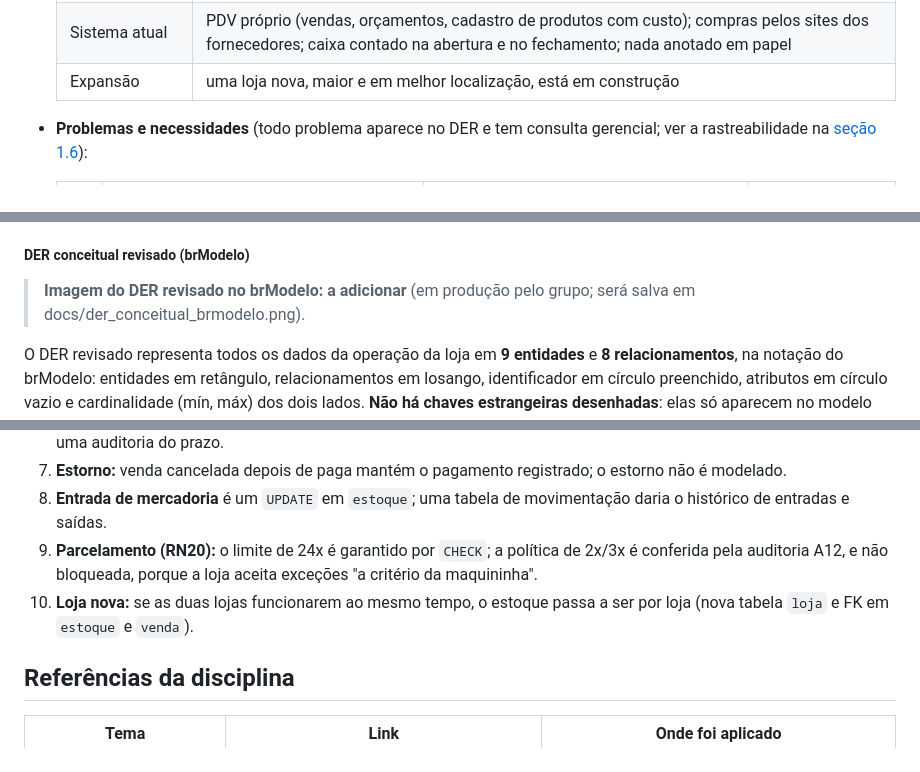
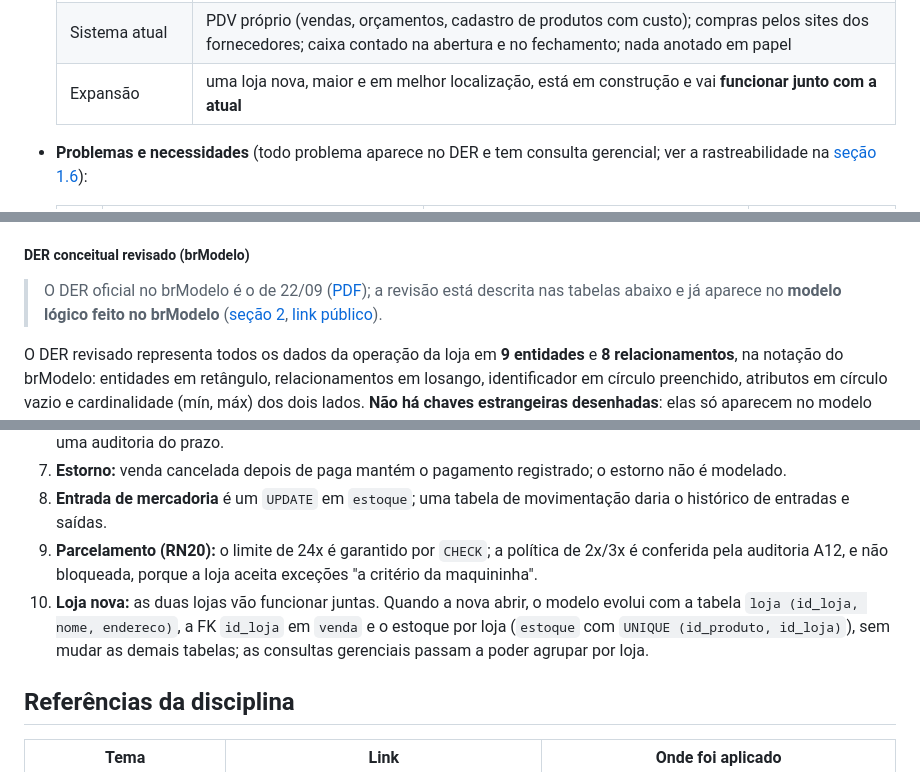
Before and after one commit to GabrielsRodrigues15/Banco-de-dados-3feira, a Markdown page: README.md, 3 parts joined by grey strips. Rendered like a GitHub page.

```diff
--- a/README.md
+++ b/README.md
@@ -74,7 +74,7 @@ Atualizado em 11/11/2026. **Vídeo do pitch: até 16/11** — a Máximo Das Tint
   | Entrega | não faz |
   | Troca e devolução | segue o **CDC, art. 18** (substituição, devolução do valor ou abatimento); prazo para reclamar de vício: **30 dias** (não duráveis) e **90 dias** (duráveis, art. 26); **não troca com embalagem aberta nem tinta pigmentada** (mural da loja) |
   | Sistema atual | PDV próprio (vendas, orçamentos, cadastro de produtos com custo); compras pelos sites dos fornecedores; caixa contado na abertura e no fechamento; nada anotado em papel |
-  | Expansão | uma loja nova, maior e em melhor localização, está em construção |
+  | Expansão | uma loja nova, maior e em melhor localização, está em construção e vai **funcionar junto com a atual** |
 
 - **Problemas e necessidades** (todo problema aparece no DER e tem consulta gerencial; ver a rastreabilidade na [seção 1.6](#16-proposta-de-arquitetura-analítica-para-bi-e-ia)):
 
@@ -234,7 +234,7 @@ Levantados por pesquisa e IA (registro na seção 6) sobre lojas de materiais de
 
 ##### DER conceitual revisado (brModelo)
 
-> **Imagem do DER revisado no brModelo: a adicionar** (em produção pelo grupo; será salva em docs/der_conceitual_brmodelo.png).
+> O DER oficial no brModelo é o de 22/09 ([PDF](entrega-1/DER_brmodelo_22-09-2026.pdf)); a revisão está descrita nas tabelas abaixo e já aparece no **modelo lógico feito no brModelo** ([seção 2](#2-modelo-lógico-relacional), [link público](https://app.brmodeloweb.com/publicview/6af3cadd9650b05ddb7b6e26)).
 
 O DER revisado representa todos os dados da operação da loja em **9 entidades** e **8 relacionamentos**, na notação do brModelo: entidades em retângulo, relacionamentos em losango, identificador em círculo preenchido, atributos em círculo vazio e cardinalidade (mín, máx) dos dois lados. **Não há chaves estrangeiras desenhadas**: elas só aparecem no modelo lógico (seção 2).
 
@@ -543,7 +567,7 @@ Defesa: cada integrante responde só às perguntas dirigidas a ele; todos presen
 7. **Estorno:** venda cancelada depois de paga mantém o pagamento registrado; o estorno não é modelado.
 8. **Entrada de mercadoria** é um `UPDATE` em `estoque`; uma tabela de movimentação daria o histórico de entradas e saídas.
 9. **Parcelamento (RN20):** o limite de 24x é garantido por `CHECK`; a política de 2x/3x é conferida pela auditoria A12, e não bloqueada, porque a loja aceita exceções "a critério da maquininha".
-10. **Loja nova:** se as duas lojas funcionarem ao mesmo tempo, o estoque passa a ser por loja (nova tabela `loja` e FK em `estoque` e `venda`).
+10. **Loja nova:** as duas lojas vão funcionar juntas. Quando a nova abrir, o modelo evolui com a tabela `loja (id_loja, nome, endereco)`, a FK `id_loja` em `venda` e o estoque por loja (`estoque` com `UNIQUE (id_produto, id_loja)`), sem mudar as demais tabelas; as consultas gerenciais passam a poder agrupar por loja.
 
 ## Referências da disciplina
 
```
Also changed, not shown: other parts of README.md (+30 -6 lines), docs/modelo_logico_brmodelo.png (added), 4 other files.
